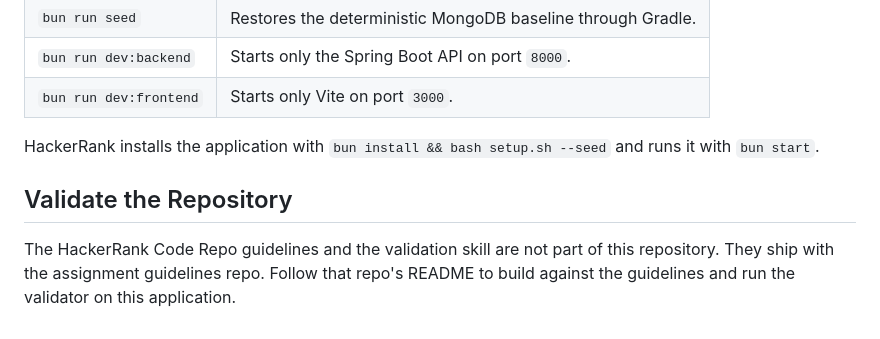
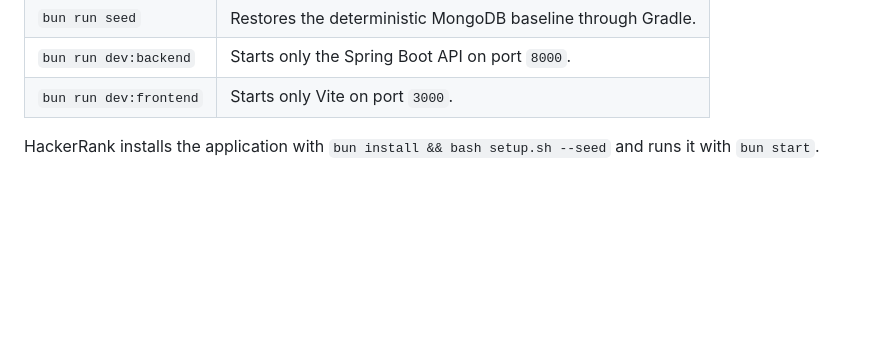
Before and after one commit to ProblemSetters/coderepo-react-springboot-calendar, a Markdown page: README.md, the part around the change. Drawn GitHub-style; blank space fills up the shorter version.

Commit message:
Remove validation section from README

```diff
--- a/README.md
+++ b/README.md
@@ -92,7 +92,3 @@ The frontend runs on port `3000`, the API runs on port `8000`, and health is ava
 | `bun run dev:frontend` | Starts only Vite on port `3000`. |
 
 HackerRank installs the application with `bun install && bash setup.sh --seed` and runs it with `bun start`.
-
-## Validate the Repository
-
-The HackerRank Code Repo guidelines and the validation skill are not part of this repository. They ship with the assignment guidelines repo. Follow that repo's README to build against the guidelines and run the validator on this application.
```
